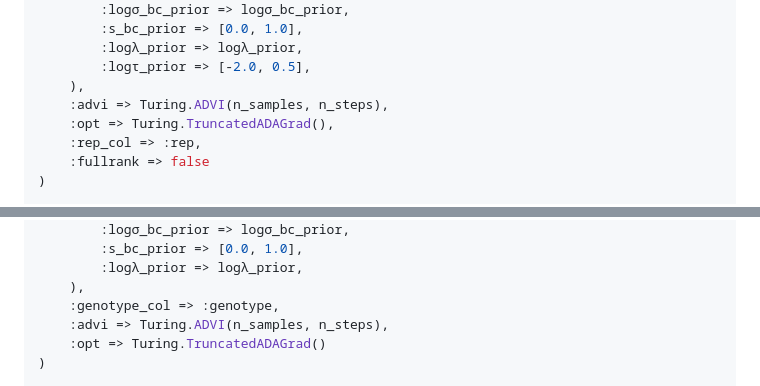
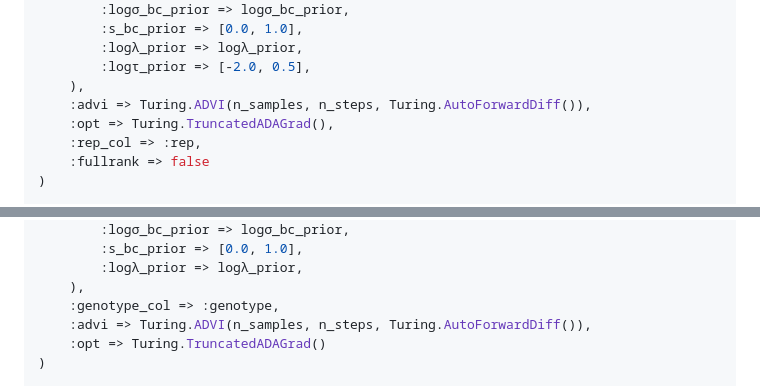
Before and after one commit to mrazomej/BarBay.jl, a Markdown page: docs/src/examples.md, 2 parts joined by grey strips. Rendered like a GitHub page.

```diff
--- a/docs/src/examples.md
+++ b/docs/src/examples.md
@@ -452,7 +452,7 @@ param = Dict(
         :logλ_prior => logλ_prior,
         :logτ_prior => [-2.0, 0.5],
     ),
-    :advi => Turing.ADVI(n_samples, n_steps),
+    :advi => Turing.ADVI(n_samples, n_steps, Turing.AutoForwardDiff()),
     :opt => Turing.TruncatedADAGrad(),
     :rep_col => :rep,
     :fullrank => false
@@ -558,7 +558,7 @@ param = Dict(
         :logλ_prior => logλ_prior,
     ),
     :genotype_col => :genotype,
-    :advi => Turing.ADVI(n_samples, n_steps),
+    :advi => Turing.ADVI(n_samples, n_steps, Turing.AutoForwardDiff()),
     :opt => Turing.TruncatedADAGrad()
 )
 
```
Also changed, not shown: other parts of docs/src/examples.md (+4 -4 lines), docs/src/index.md (+7 -6 lines).
